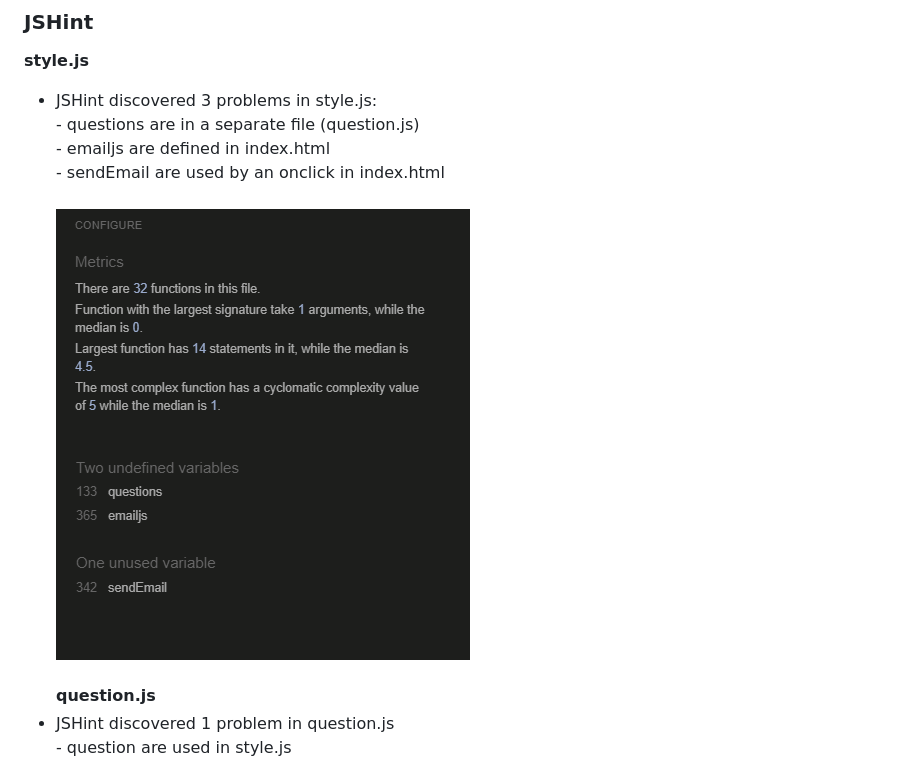
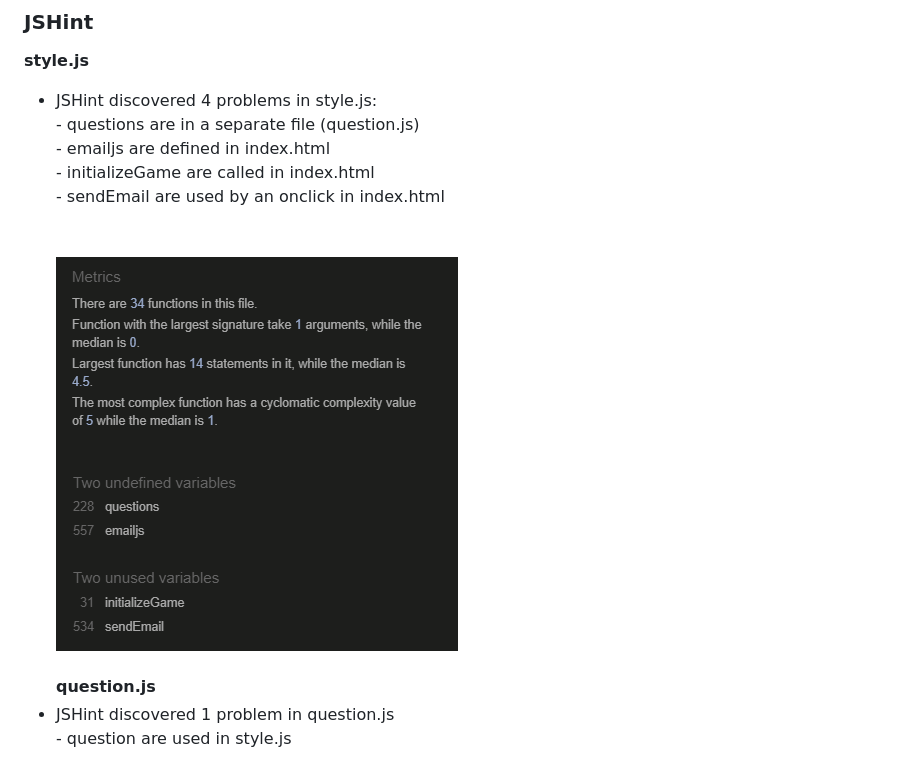
Before and after one commit to Profess0ro/hockeyquiz, a Markdown page: README.md, the part around the change. Drawn GitHub-style; pictures changed too: readme/validateJS.png.

```diff
--- a/README.md
+++ b/README.md
@@ -172,7 +172,7 @@ Here are my first blueprints on how I wanted this quiz to look.<br><br>
 
 ### **JSHint**<br>
 **style.js**
-- JSHint discovered 3 problems in style.js:<br>- questions are in a separate file (question.js)<br>- emailjs are defined in index.html<br>- sendEmail are used by an onclick in index.html
+- JSHint discovered 4 problems in style.js:<br>- questions are in a separate file (question.js)<br>- emailjs are defined in index.html<br>- initializeGame are called in index.html<br>- sendEmail are used by an onclick in index.html<br>
 <br><br><img src="readme/validateJS.png"><br><br>
 **question.js**<br>
 - JSHint discovered 1 problem in question.js<br>- question are used in style.js<br>
```
Also changed, not shown: 2 other files.
